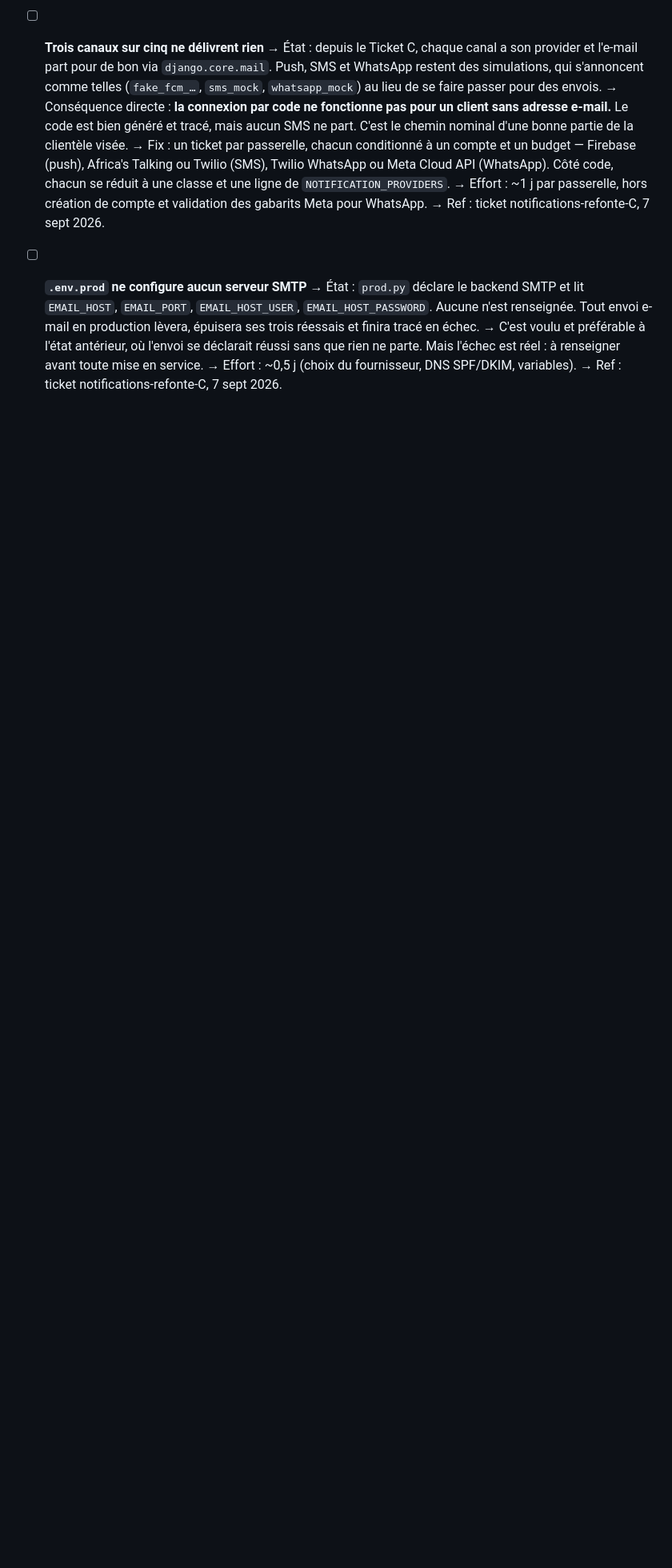
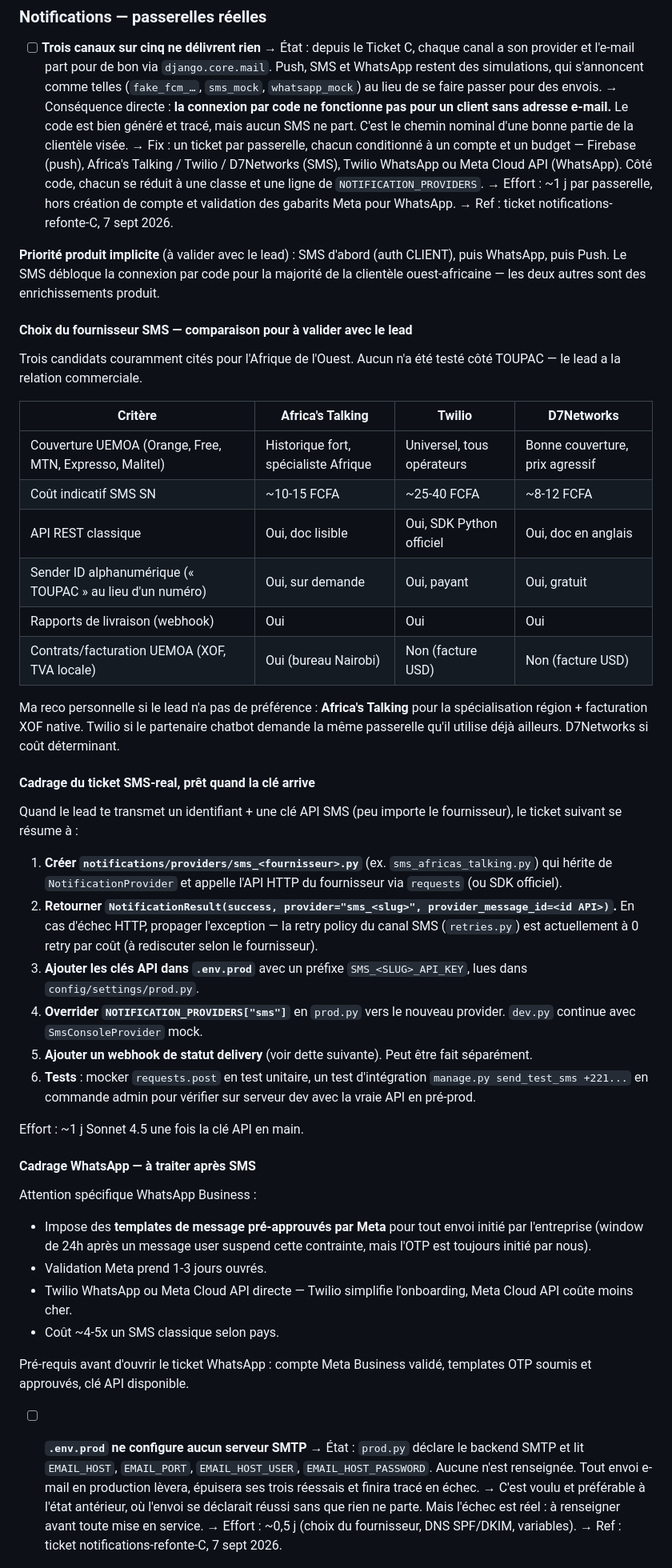
Before and after one commit to Abibou-1506/toupac, a Markdown page: DETTES.md, the part around the change. Shown at 80% size. Drawn GitHub-style; blank space fills up the shorter version.

Commit message:
docs(dettes): enrichir cadrage SMS/WhatsApp pour reprise à froid
Étend l'entrée « Notifications — passerelles réelles » avec :
- Tableau comparatif des 3 candidats fournisseurs SMS (Africa's Talking,
  Twilio, D7Networks) sur 6 critères pertinents pour l'Afrique de
  l'Ouest (couverture UEMOA, coût, sender ID, facturation XOF).
- Priorité produit implicite : SMS d'abord (débloque auth CLIENT
  majoritaire), puis WhatsApp, puis Push.
- Cadrage du ticket SMS-real en 6 étapes numérotées, prêt à ouvrir
  quand la clé API est disponible.
- Rappel des pré-requis WhatsApp Business (templates pré-approuvés
  Meta, validation 1-3 jours ouvrés).

Contexte : option A retenue au débrief Ticket C (continuer notifs D/E/F,
brancher SMS après réception de la clé auprès du lead). Cadrage tracé
pour éviter de re-planifier à froid.

Refs: débrief notifications-refonte-C, 7 sept 2026.
Co-Authored-By: Abibou NDIAYE <60074230+abibou-1506@users.noreply.github.com>

```diff
--- a/DETTES.md
+++ b/DETTES.md
@@ -209,12 +209,74 @@ Portée technique :
         aucun SMS ne part. C'est le chemin nominal d'une bonne partie de la
         clientèle visée.
       → Fix : un ticket par passerelle, chacun conditionné à un compte et un
-        budget — Firebase (push), Africa's Talking ou Twilio (SMS), Twilio
-        WhatsApp ou Meta Cloud API (WhatsApp). Côté code, chacun se réduit à une
-        classe et une ligne de `NOTIFICATION_PROVIDERS`.
+        budget — Firebase (push), Africa's Talking / Twilio / D7Networks (SMS),
+        Twilio WhatsApp ou Meta Cloud API (WhatsApp). Côté code, chacun se
+        réduit à une classe et une ligne de `NOTIFICATION_PROVIDERS`.
       → Effort : ~1 j par passerelle, hors création de compte et validation des
         gabarits Meta pour WhatsApp.
       → Ref : ticket notifications-refonte-C, 7 sept 2026.
+
+**Priorité produit implicite** (à valider avec le lead) : SMS d'abord (auth
+CLIENT), puis WhatsApp, puis Push. Le SMS débloque la connexion par code
+pour la majorité de la clientèle ouest-africaine — les deux autres sont des
+enrichissements produit.
+
+#### Choix du fournisseur SMS — comparaison pour à valider avec le lead
+
+Trois candidats couramment cités pour l'Afrique de l'Ouest. Aucun n'a été
+testé côté TOUPAC — le lead a la relation commerciale.
+
+| Critère | Africa's Talking | Twilio | D7Networks |
+|---|---|---|---|
+| Couverture UEMOA (Orange, Free, MTN, Expresso, Malitel) | Historique fort, spécialiste Afrique | Universel, tous opérateurs | Bonne couverture, prix agressif |
+| Coût indicatif SMS SN | ~10-15 FCFA | ~25-40 FCFA | ~8-12 FCFA |
+| API REST classique | Oui, doc lisible | Oui, SDK Python officiel | Oui, doc en anglais |
+| Sender ID alphanumérique (« TOUPAC » au lieu d'un numéro) | Oui, sur demande | Oui, payant | Oui, gratuit |
+| Rapports de livraison (webhook) | Oui | Oui | Oui |
+| Contrats/facturation UEMOA (XOF, TVA locale) | Oui (bureau Nairobi) | Non (facture USD) | Non (facture USD) |
+
+Ma reco personnelle si le lead n'a pas de préférence : **Africa's Talking**
+pour la spécialisation région + facturation XOF native. Twilio si le
+partenaire chatbot demande la même passerelle qu'il utilise déjà ailleurs.
+D7Networks si coût déterminant.
+
+#### Cadrage du ticket SMS-real, prêt quand la clé arrive
+
+Quand le lead te transmet un identifiant + une clé API SMS (peu importe le
+fournisseur), le ticket suivant se résume à :
+
+1. **Créer `notifications/providers/sms_<fournisseur>.py`** (ex.
+   `sms_africas_talking.py`) qui hérite de `NotificationProvider` et
+   appelle l'API HTTP du fournisseur via `requests` (ou SDK officiel).
+2. **Retourner `NotificationResult(success, provider="sms_<slug>",
+   provider_message_id=<id API>)`.** En cas d'échec HTTP, propager
+   l'exception — la retry policy du canal SMS (`retries.py`) est
+   actuellement à 0 retry par coût (à rediscuter selon le fournisseur).
+3. **Ajouter les clés API dans `.env.prod`** avec un préfixe
+   `SMS_<SLUG>_API_KEY`, lues dans `config/settings/prod.py`.
+4. **Overrider `NOTIFICATION_PROVIDERS["sms"]`** en `prod.py` vers le
+   nouveau provider. `dev.py` continue avec `SmsConsoleProvider` mock.
+5. **Ajouter un webhook de statut delivery** (voir dette suivante). Peut
+   être fait séparément.
+6. **Tests** : mocker `requests.post` en test unitaire, un test
+   d'intégration `manage.py send_test_sms +221...` en commande admin
+   pour vérifier sur serveur dev avec la vraie API en pré-prod.
+
+Effort : ~1 j Sonnet 4.5 une fois la clé API en main.
+
+#### Cadrage WhatsApp — à traiter après SMS
+
+Attention spécifique WhatsApp Business :
+- Impose des **templates de message pré-approuvés par Meta** pour tout
+  envoi initié par l'entreprise (window de 24h après un message user
+  suspend cette contrainte, mais l'OTP est toujours initié par nous).
+- Validation Meta prend 1-3 jours ouvrés.
+- Twilio WhatsApp ou Meta Cloud API directe — Twilio simplifie
+  l'onboarding, Meta Cloud API coûte moins cher.
+- Coût ~4-5x un SMS classique selon pays.
+
+Pré-requis avant d'ouvrir le ticket WhatsApp : compte Meta Business
+validé, templates OTP soumis et approuvés, clé API disponible.
 
 - [ ] **`.env.prod` ne configure aucun serveur SMTP**
       → État : `prod.py` déclare le backend SMTP et lit `EMAIL_HOST`,
```
